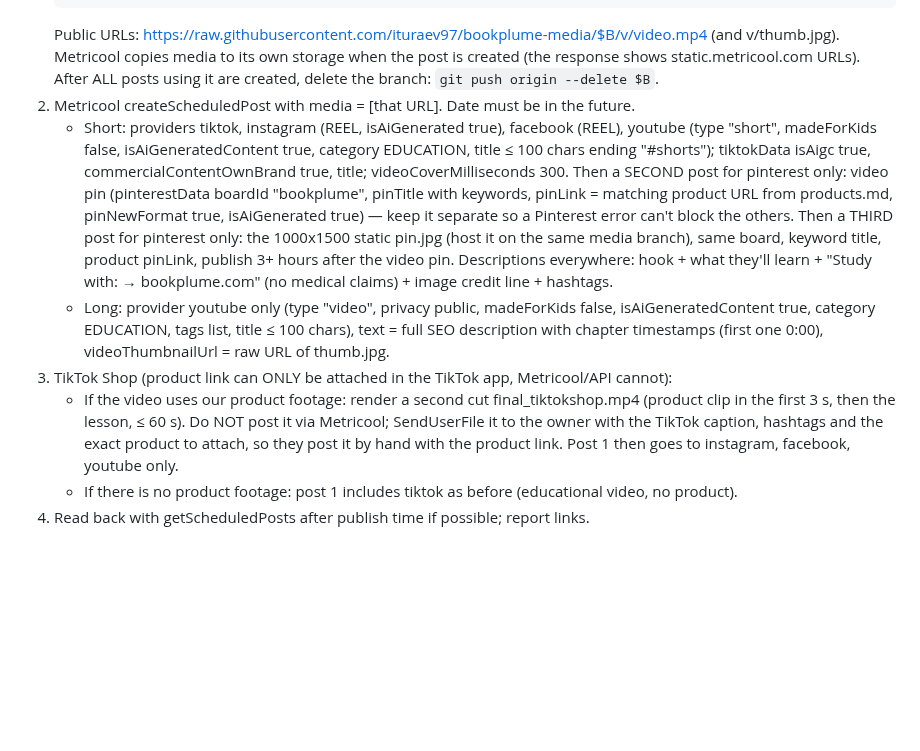
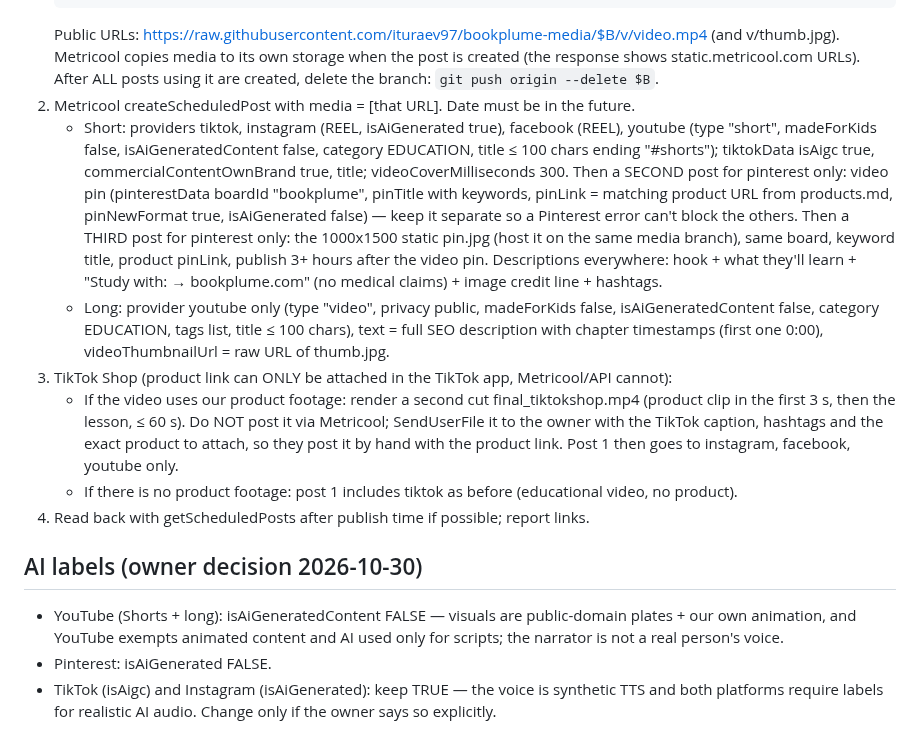
Before and after one commit to ituraev97/bookplume-media, a Markdown page: templates/PIPELINE.md, the part around the change. Drawn GitHub-style; blank space fills up the shorter version.

Commit message:
AI labels: off for YouTube + Pinterest, kept for TikTok/Instagram (synthetic voice)
Co-Authored-By: Claude Opus 5.5 <noreply@anthropic.com>
Claude-Session: https://claude.ai/code/session_01NHetw4XtscGaLhrE9rMDXw

```diff
--- a/templates/PIPELINE.md
+++ b/templates/PIPELINE.md
@@ -81,13 +81,18 @@ Check: ebur128 ≈ -14 LUFS, `python3 tools/still_check.py final.mp4` (no runs o
    Public URLs: https://raw.githubusercontent.com/ituraev97/bookplume-media/$B/v/video.mp4 (and v/thumb.jpg).
    Metricool copies media to its own storage when the post is created (the response shows static.metricool.com URLs). After ALL posts using it are created, delete the branch: `git push origin --delete $B`.
 2. Metricool createScheduledPost with media = [that URL]. Date must be in the future.
-   - Short: providers tiktok, instagram (REEL, isAiGenerated true), facebook (REEL), youtube (type "short", madeForKids false, isAiGeneratedContent true, category EDUCATION, title ≤ 100 chars ending "#shorts"); tiktokData isAigc true, commercialContentOwnBrand true, title; videoCoverMilliseconds 300.
-     Then a SECOND post for pinterest only: video pin (pinterestData boardId "bookplume", pinTitle with keywords, pinLink = matching product URL from products.md, pinNewFormat true, isAiGenerated true) — keep it separate so a Pinterest error can't block the others.
+   - Short: providers tiktok, instagram (REEL, isAiGenerated true), facebook (REEL), youtube (type "short", madeForKids false, isAiGeneratedContent false, category EDUCATION, title ≤ 100 chars ending "#shorts"); tiktokData isAigc true, commercialContentOwnBrand true, title; videoCoverMilliseconds 300.
+     Then a SECOND post for pinterest only: video pin (pinterestData boardId "bookplume", pinTitle with keywords, pinLink = matching product URL from products.md, pinNewFormat true, isAiGenerated false) — keep it separate so a Pinterest error can't block the others.
      Then a THIRD post for pinterest only: the 1000x1500 static pin.jpg (host it on the same media branch), same board, keyword title, product pinLink, publish 3+ hours after the video pin.
      Descriptions everywhere: hook + what they'll learn + "Study with: <product name> → bookplume.com" (no medical claims) + image credit line + hashtags.
-   - Long: provider youtube only (type "video", privacy public, madeForKids false, isAiGeneratedContent true, category EDUCATION, tags list, title ≤ 100 chars), text = full SEO description with chapter timestamps (first one 0:00), videoThumbnailUrl = raw URL of thumb.jpg.
+   - Long: provider youtube only (type "video", privacy public, madeForKids false, isAiGeneratedContent false, category EDUCATION, tags list, title ≤ 100 chars), text = full SEO description with chapter timestamps (first one 0:00), videoThumbnailUrl = raw URL of thumb.jpg.
 3. TikTok Shop (product link can ONLY be attached in the TikTok app, Metricool/API cannot):
    - If the video uses our product footage: render a second cut final_tiktokshop.mp4 (product clip in the first 3 s, then the lesson, ≤ 60 s). Do NOT post it via Metricool;
      SendUserFile it to the owner with the TikTok caption, hashtags and the exact product to attach, so they post it by hand with the product link. Post 1 then goes to instagram, facebook, youtube only.
    - If there is no product footage: post 1 includes tiktok as before (educational video, no product).
 4. Read back with getScheduledPosts after publish time if possible; report links.
+
+## AI labels (owner decision 2026-10-30)
+- YouTube (Shorts + long): isAiGeneratedContent FALSE — visuals are public-domain plates + our own animation, and YouTube exempts animated content and AI used only for scripts; the narrator is not a real person's voice.
+- Pinterest: isAiGenerated FALSE.
+- TikTok (isAigc) and Instagram (isAiGenerated): keep TRUE — the voice is synthetic TTS and both platforms require labels for realistic AI audio. Change only if the owner says so explicitly.
```
